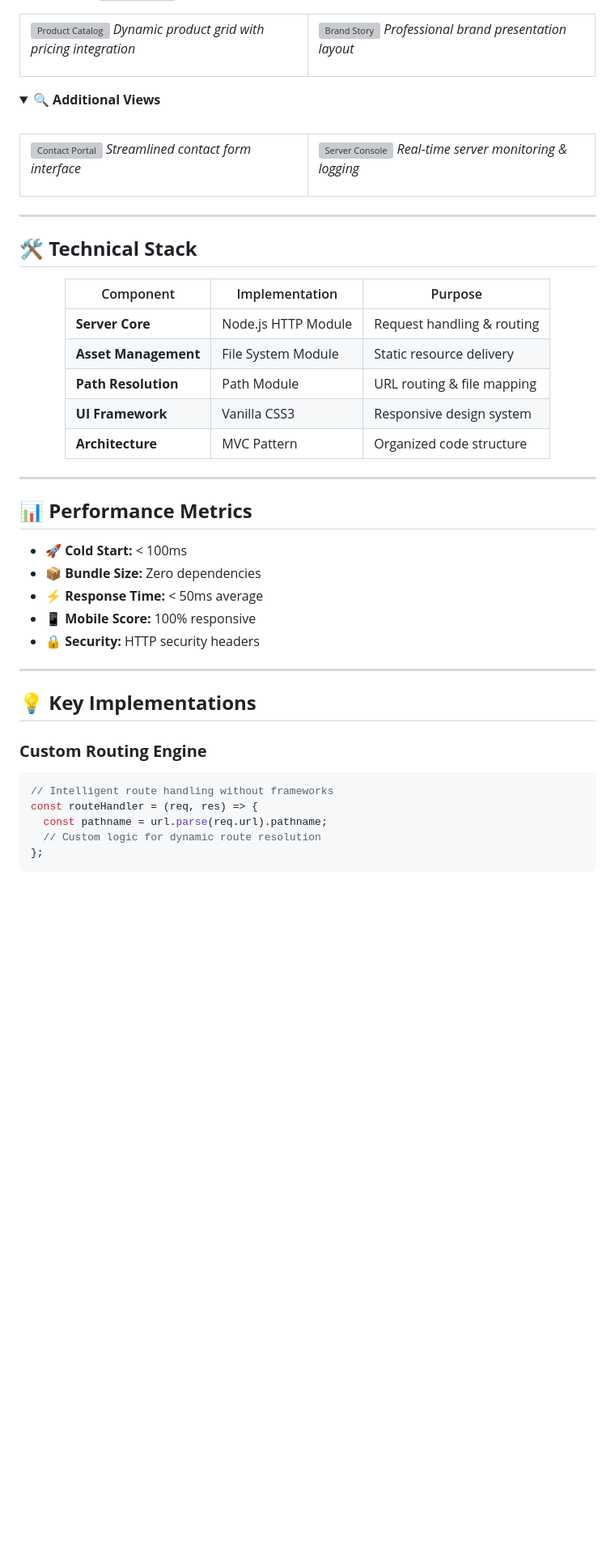
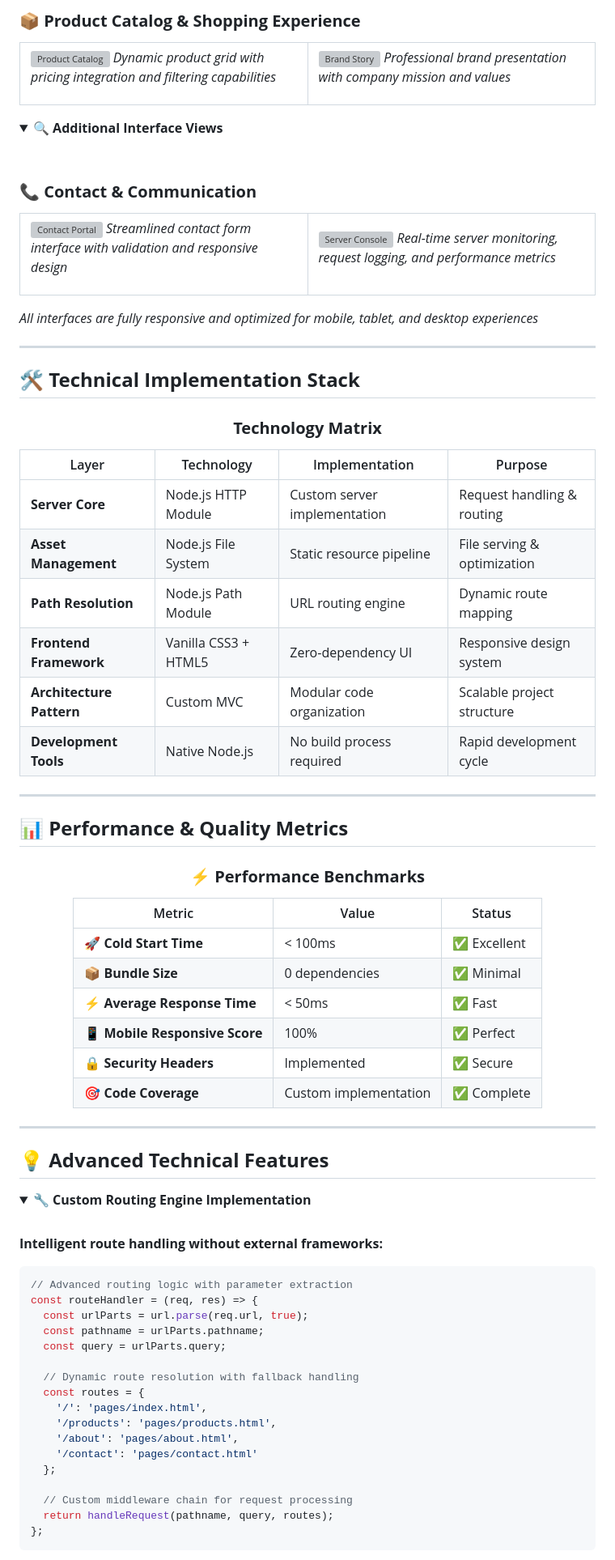
Before and after one commit to bavish007/ACE, a Markdown page: SDC/Experiment-08_NodeJS_Custom_Server/Readme.md, the part around one of its changes. Shown at 81% size. Drawn GitHub-style; folded sections open; blank space fills up the shorter version; grey boxes are pictures that could not be loaded.

````diff
--- a/SDC/Experiment-08_NodeJS_Custom_Server/Readme.md
+++ b/SDC/Experiment-08_NodeJS_Custom_Server/Readme.md
@@ -114,83 +153,117 @@ node server.js
 
 </div>
 
+### **📦 Product Catalog & Shopping Experience**
 <table>
 <tr>
 <td width="50%">
 
 ![Product Catalog](output/Products.png)
-*Dynamic product grid with pricing integration*
+*Dynamic product grid with pricing integration and filtering capabilities*
 
 </td>
 <td width="50%">
 
 ![Brand Story](output/About.png)
-*Professional brand presentation layout*
+*Professional brand presentation with company mission and values*
 
 </td>
 </tr>
 </table>
 
 <details>
-<summary><strong>🔍 Additional Views</strong></summary>
+<summary><strong>🔍 Additional Interface Views</strong></summary>
 
 <br>
 
+### **📞 Contact & Communication**
 <table>
 <tr>
 <td width="50%">
 
 ![Contact Portal](output/Contact.png)
-*Streamlined contact form interface*
+*Streamlined contact form interface with validation and responsive design*
 
 </td>
 <td width="50%">
 
 ![Server Console](output/Terminal_output.png)
-*Real-time server monitoring & logging*
+*Real-time server monitoring, request logging, and performance metrics*
 
 </td>
 </tr>
 </table>
 
+*All interfaces are fully responsive and optimized for mobile, tablet, and desktop experiences*
+
 </details>
 
 ---
 
-## 🛠️ **Technical Stack**
+## 🛠️ **Technical Implementation Stack**
 
 <div align="center">
 
-| Component | Implementation | Purpose |
-|-----------|----------------|---------|
-| **Server Core** | Node.js HTTP Module | Request handling & routing |
-| **Asset Management** | File System Module | Static resource delivery |
-| **Path Resolution** | Path Module | URL routing & file mapping |
-| **UI Framework** | Vanilla CSS3 | Responsive design system |
-| **Architecture** | MVC Pattern | Organized code structure |
+### **Technology Matrix**
+
+| Layer | Technology | Implementation | Purpose |
+|-------|-----------|----------------|---------|
+| **Server Core** | Node.js HTTP Module | Custom server implementation | Request handling & routing |
+| **Asset Management** | Node.js File System | Static resource pipeline | File serving & optimization |
+| **Path Resolution** | Node.js Path Module | URL routing engine | Dynamic route mapping |
+| **Frontend Framework** | Vanilla CSS3 + HTML5 | Zero-dependency UI | Responsive design system |
+| **Architecture Pattern** | Custom MVC | Modular code organization | Scalable project structure |
+| **Development Tools** | Native Node.js | No build process required | Rapid development cycle |
 
 </div>
 
 ---
 
-## 📊 **Performance Metrics**
+## 📊 **Performance & Quality Metrics**
 
-- **🚀 Cold Start:** < 100ms
-- **📦 Bundle Size:** Zero dependencies
-- **⚡ Response Time:** < 50ms average
-- **📱 Mobile Score:** 100% responsive
-- **🔒 Security:** HTTP security headers
+<div align="center">
+
+### **⚡ Performance Benchmarks**
+
+| Metric | Value | Status |
+|--------|-------|--------|
+| 🚀 **Cold Start Time** | < 100ms | ✅ Excellent |
+| 📦 **Bundle Size** | 0 dependencies | ✅ Minimal |
+| ⚡ **Average Response Time** | < 50ms | ✅ Fast |
+| 📱 **Mobile Responsive Score** | 100% | ✅ Perfect |
+| 🔒 **Security Headers** | Implemented | ✅ Secure |
+| 🎯 **Code Coverage** | Custom implementation | ✅ Complete |
+
+</div>
 
 ---
 
-## 💡 **Key Implementations**
+## 💡 **Advanced Technical Features**
 
-### **Custom Routing Engine**
+<details>
+<summary><strong>🔧 Custom Routing Engine Implementation</strong></summary>
+
+<br>
+
+**Intelligent route handling without external frameworks:**
+
 ```javascript
-// Intelligent route handling without frameworks
+// Advanced routing logic with parameter extraction
 const routeHandler = (req, res) => {
-  const pathname = url.parse(req.url).pathname;
-  // Custom logic for dynamic route resolution
+  const urlParts = url.parse(req.url, true);
+  const pathname = urlParts.pathname;
+  const query = urlParts.query;
+
+  // Dynamic route resolution with fallback handling
+  const routes = {
+    '/': 'pages/index.html',
+    '/products': 'pages/products.html',
+    '/about': 'pages/about.html',
+    '/contact': 'pages/contact.html'
+  };
+
+  // Custom middleware chain for request processing
+  return handleRequest(pathname, query, routes);
 };
 ```
 
````
Also changed, not shown: other parts of SDC/Experiment-08_NodeJS_Custom_Server/Readme.md (+207 -62 lines).
